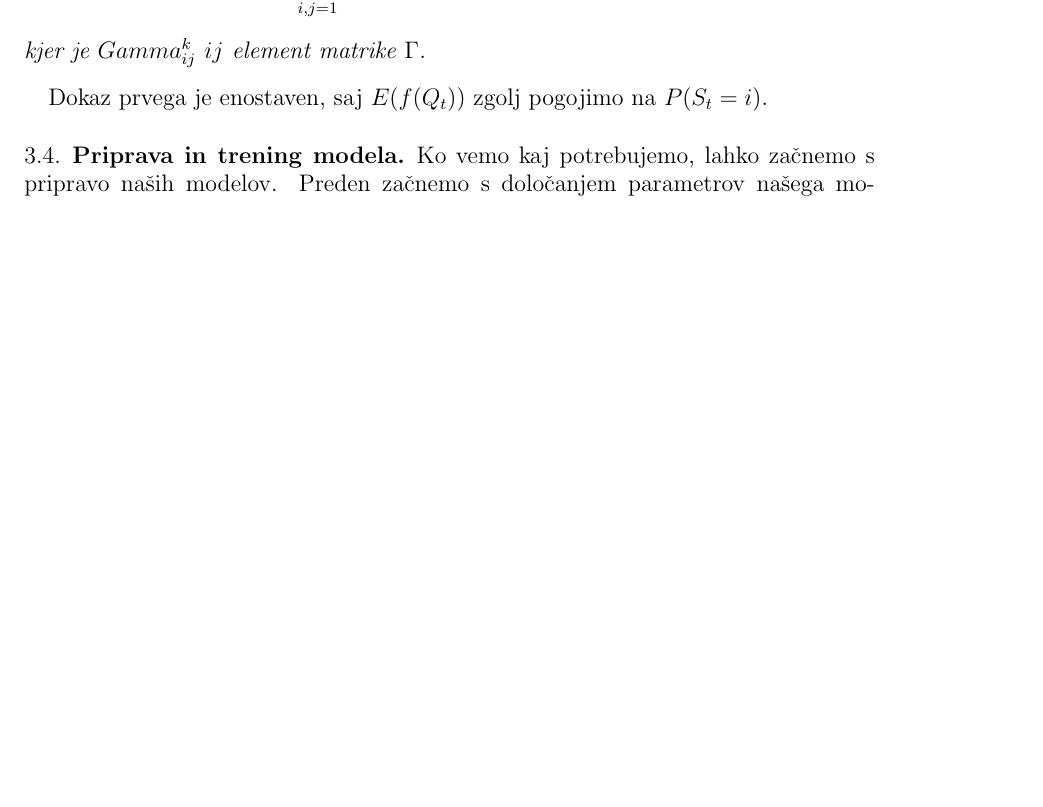
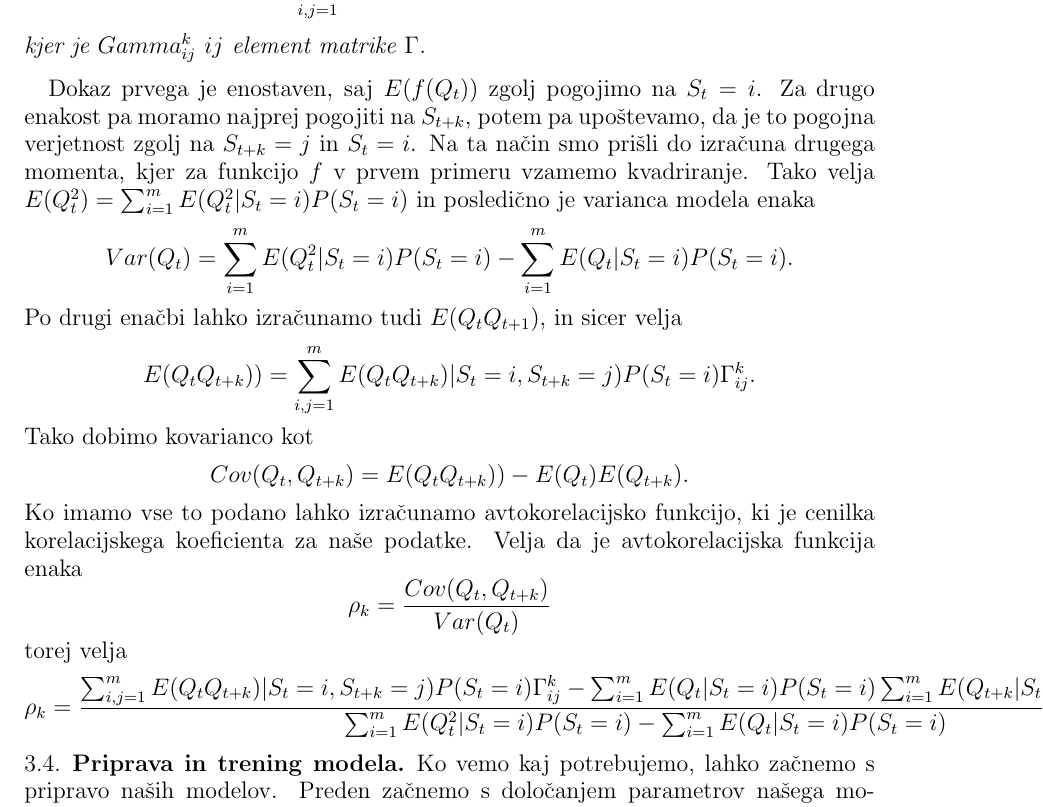
Before and after one commit to mpracek/Diploma, a LaTeX paper (dipl-sem-martin-pracek.tex): part of page 10 of 20 before the commit and part of page 10 of 21 after it, cut so that both start at the same text, the shorter picture padded with empty space. Compiled offline with pdfLaTeX; the source files are stored in an older character set and shown here as Unicode; a LaTeX package or settings file that is missing is left out.

Commit message:
txs auto checkin

```diff
--- a/dipl-sem-martin-pracek.tex
+++ b/dipl-sem-martin-pracek.tex
@@ -243,8 +243,17 @@
 	$$ E(f(Q_t,Q_{t+k})) = \sum_{i,j=1}^{m}E(f(Q_t,Q_{t+k})|S_t =i,S_{t+k} =j)P(S_t =i)\Gamma^k_{ij}$$
 	kjer je $Gamma^k_{ij}$ $ij$ element matrike $\Gamma$.
 \end{lema}
-Dokaz prvega je enostaven, saj $E(f(Q_t))$ zgolj pogojimo na $P(S_t =i)$.
-
+Dokaz prvega je enostaven, saj $E(f(Q_t))$ zgolj pogojimo na $S_t =i$. Za drugo enakost pa moramo najprej pogojiti na $S_{t+k}$, potem pa upoštevamo, da je to pogojna verjetnost zgolj na $S_{t+k} =j$ in $S_t =i$.
+Na ta način smo prišli do izračuna drugega momenta, kjer za funkcijo $f$ v prvem primeru vzamemo kvadriranje. Tako velja $ E(Q_t^2) = \sum_{i=1}^{m}E(Q_t^2|S_t =i)P(S_t =i)$ in posledično je varianca modela enaka
+$$Var(Q_t) =\sum_{i=1}^{m}E(Q_t^2|S_t =i)P(S_t =i)-\sum_{i=1}^{m}E(Q_t|S_t =i)P(S_t =i).$$
+Po drugi enačbi lahko izračunamo tudi $E(Q_t Q_{t+1})$, in sicer velja
+$$ E(Q_tQ_{t+k})) = \sum_{i,j=1}^{m}E(Q_tQ_{t+k})|S_t =i,S_{t+k} =j)P(S_t =i)\Gamma^k_{ij}.$$
+Tako dobimo kovarianco kot
+$$Cov(Q_t,Q_{t+k})= E(Q_tQ_{t+k})) - E(Q_t)E(Q_{t+k}).$$
+Ko imamo vse to podano lahko izračunamo avtokorelacijsko funkcijo, ki je cenilka korelacijskega koeficienta za naše podatke. Velja da je avtokorelacijska funkcija enaka
+$$\rho_k = \frac{Cov(Q_t,Q_{t+k})}{Var(Q_t)}$$
+torej velja
+$$\rho_k = \frac{\sum_{i,j=1}^{m}E(Q_tQ_{t+k})|S_t =i,S_{t+k} =j)P(S_t =i)\Gamma^k_{ij}-\sum_{i=1}^{m}E(Q_t|S_t =i)P(S_t =i)\sum_{i=1}^{m}E(Q_{t+k}|S_t =i)P(S_{t+k} =i)}{\sum_{i=1}^{m}E(Q_t^2|S_t =i)P(S_t =i)-\sum_{i=1}^{m}E(Q_t|S_t =i)P(S_t =i)}
 
 \subsection{Priprava in trening modela}\label{trening}
 Ko vemo kaj potrebujemo, lahko začnemo s pripravo naših modelov. Preden začnemo s določanjem parametrov našega modela, moramo najprej dobro preučiti naš problem, saj je to znanje ključno za dobro reševanje problema. Kot prvo stvar moramo najprej izbrati set podatkov, na katerem se bo potekal tako imenoval trening sistema.
```
